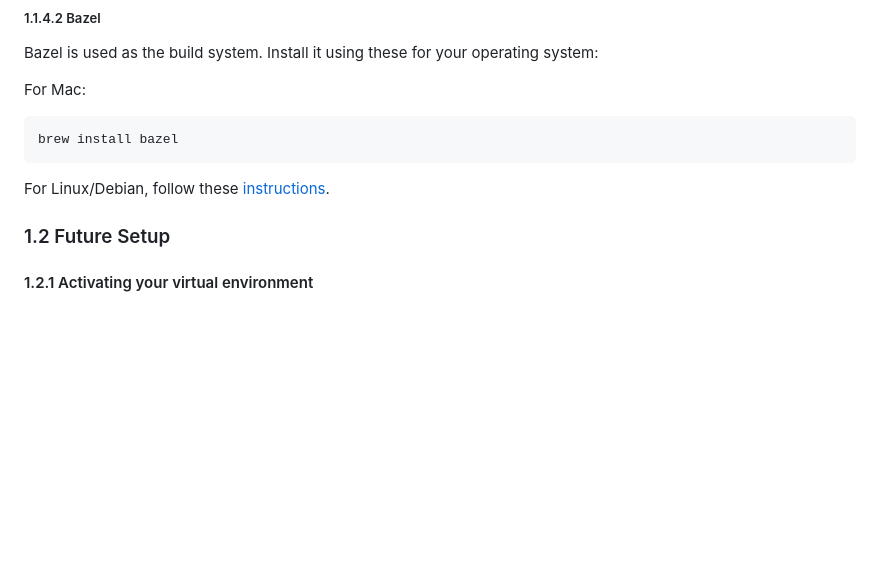
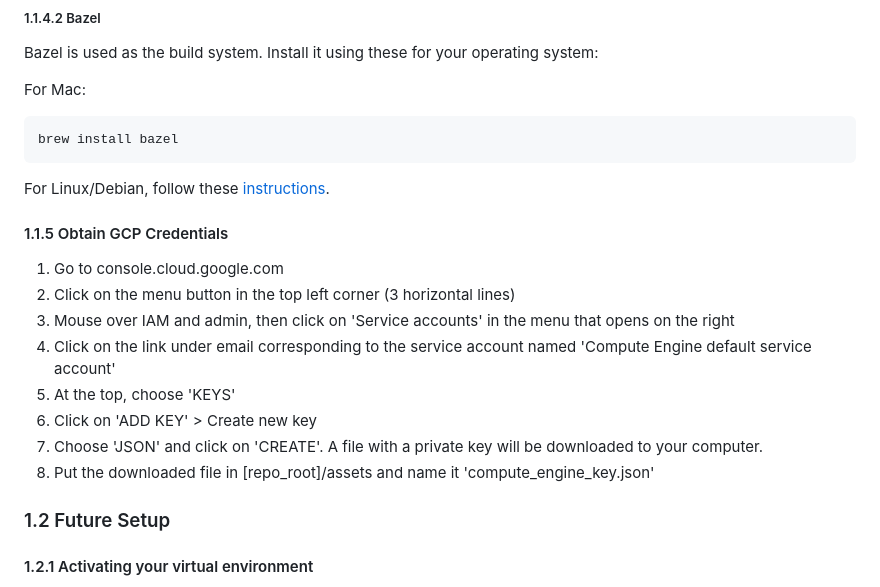
Before and after one commit to vivardhan/podcast-gpt, a Markdown page: README.md, the part around the change. GitHub-like rendering; blank space fills up the shorter version.

Commit message:
Update README with instructions for obtaining GCP credentials

```diff
--- a/README.md
+++ b/README.md
@@ -46,6 +46,15 @@ brew install bazel
 
 For Linux/Debian, follow these [instructions](https://bazel.build/install/ubuntu#install-on-ubuntu).
 
+#### 1.1.5 Obtain GCP Credentials
+1. Go to console.cloud.google.com
+2. Click on the menu button in the top left corner (3 horizontal lines)
+3. Mouse over IAM and admin, then click on 'Service accounts' in the menu that opens on the right
+4. Click on the link under email corresponding to the service account named 'Compute Engine default service account'
+5. At the top, choose 'KEYS'
+6. Click on 'ADD KEY' > Create new key
+7. Choose 'JSON' and click on 'CREATE'. A file with a private key will be downloaded to your computer.
+8. Put the downloaded file in [repo_root]/assets and name it 'compute_engine_key.json'
 
 ### 1.2 Future Setup
 
```
